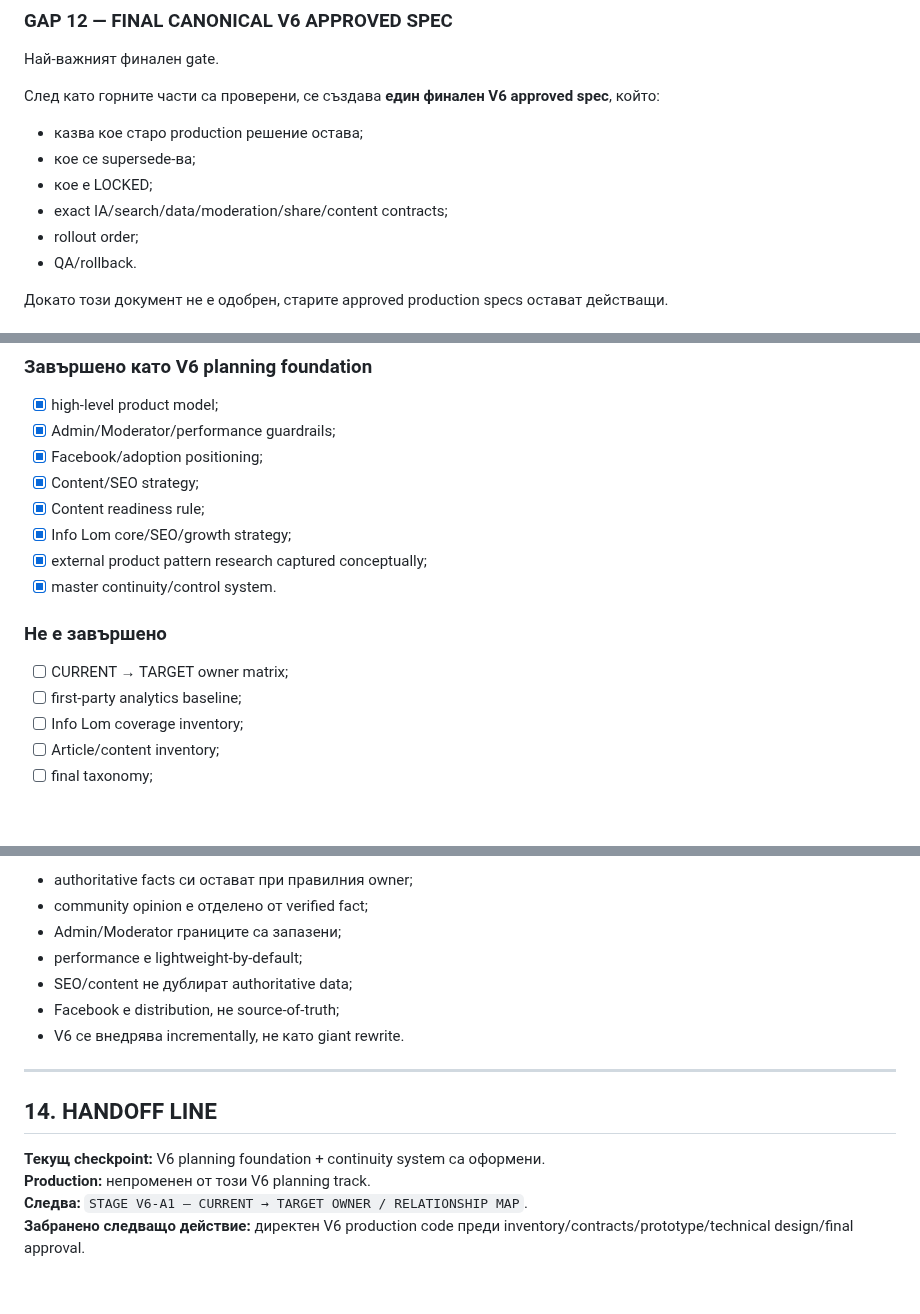
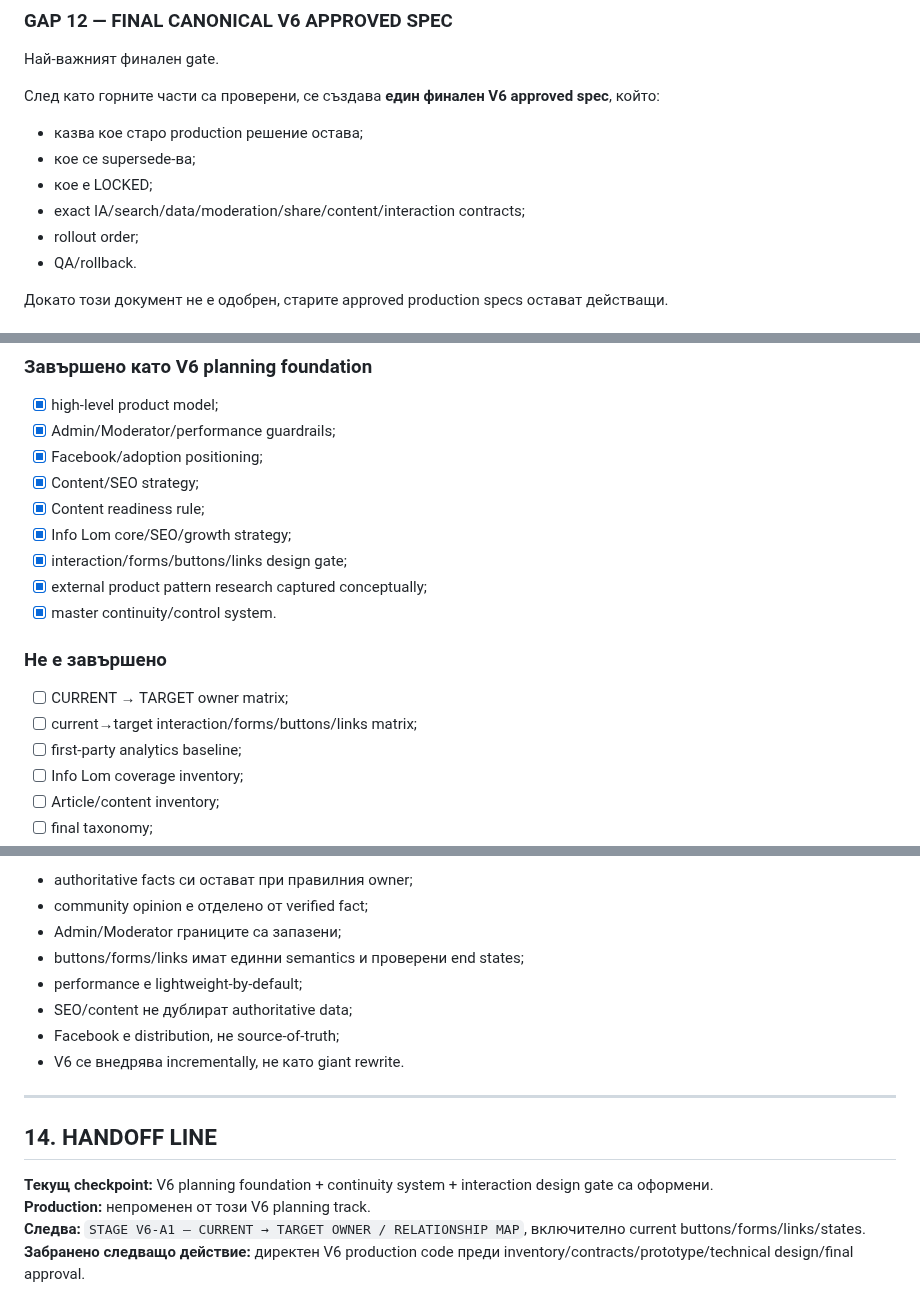
Before and after one commit to Traqnivanov/popitai-lom, a Markdown page: PUBLIC_PRODUCT_V6_MASTER_CONTROL.md, 3 parts joined by grey strips. Drawn GitHub-style; blank space fills up the shorter version.

```diff
--- a/PUBLIC_PRODUCT_V6_MASTER_CONTROL.md
+++ b/PUBLIC_PRODUCT_V6_MASTER_CONTROL.md
@@ -423,7 +470,7 @@ V6 не е нов сайт и не е giant rewrite.
 - казва кое старо production решение остава;
 - кое се supersede-ва;
 - кое е LOCKED;
-- exact IA/search/data/moderation/share/content contracts;
+- exact IA/search/data/moderation/share/content/interaction contracts;
 - rollout order;
 - QA/rollback.
 
@@ -521,12 +573,14 @@ Exit gate:
 - [x] Content/SEO strategy;
 - [x] Content readiness rule;
 - [x] Info Lom core/SEO/growth strategy;
+- [x] interaction/forms/buttons/links design gate;
 - [x] external product pattern research captured conceptually;
 - [x] master continuity/control system.
 
 ### Не е завършено
 
 - [ ] CURRENT → TARGET owner matrix;
+- [ ] current→target interaction/forms/buttons/links matrix;
 - [ ] first-party analytics baseline;
 - [ ] Info Lom coverage inventory;
 - [ ] Article/content inventory;
@@ -704,6 +760,7 @@ Exit gate:
 - authoritative facts си остават при правилния owner;
 - community opinion е отделено от verified fact;
 - Admin/Moderator границите са запазени;
+- buttons/forms/links имат единни semantics и проверени end states;
 - performance е lightweight-by-default;
 - SEO/content не дублират authoritative data;
 - Facebook е distribution, не source-of-truth;
@@ -713,7 +770,7 @@ Exit gate:
 
 ## 14. HANDOFF LINE
 
-**Текущ checkpoint:** V6 planning foundation + continuity system са оформени.
+**Текущ checkpoint:** V6 planning foundation + continuity system + interaction design gate са оформени.
 **Production:** непроменен от този V6 planning track.
-**Следва:** `STAGE V6-A1 — CURRENT → TARGET OWNER / RELATIONSHIP MAP`.
+**Следва:** `STAGE V6-A1 — CURRENT → TARGET OWNER / RELATIONSHIP MAP`, включително current buttons/forms/links/states.
 **Забранено следващо действие:** директен V6 production code преди inventory/contracts/prototype/technical design/final approval.
```
Also changed, not shown: other parts of PUBLIC_PRODUCT_V6_MASTER_CONTROL.md (+62 -8 lines).
